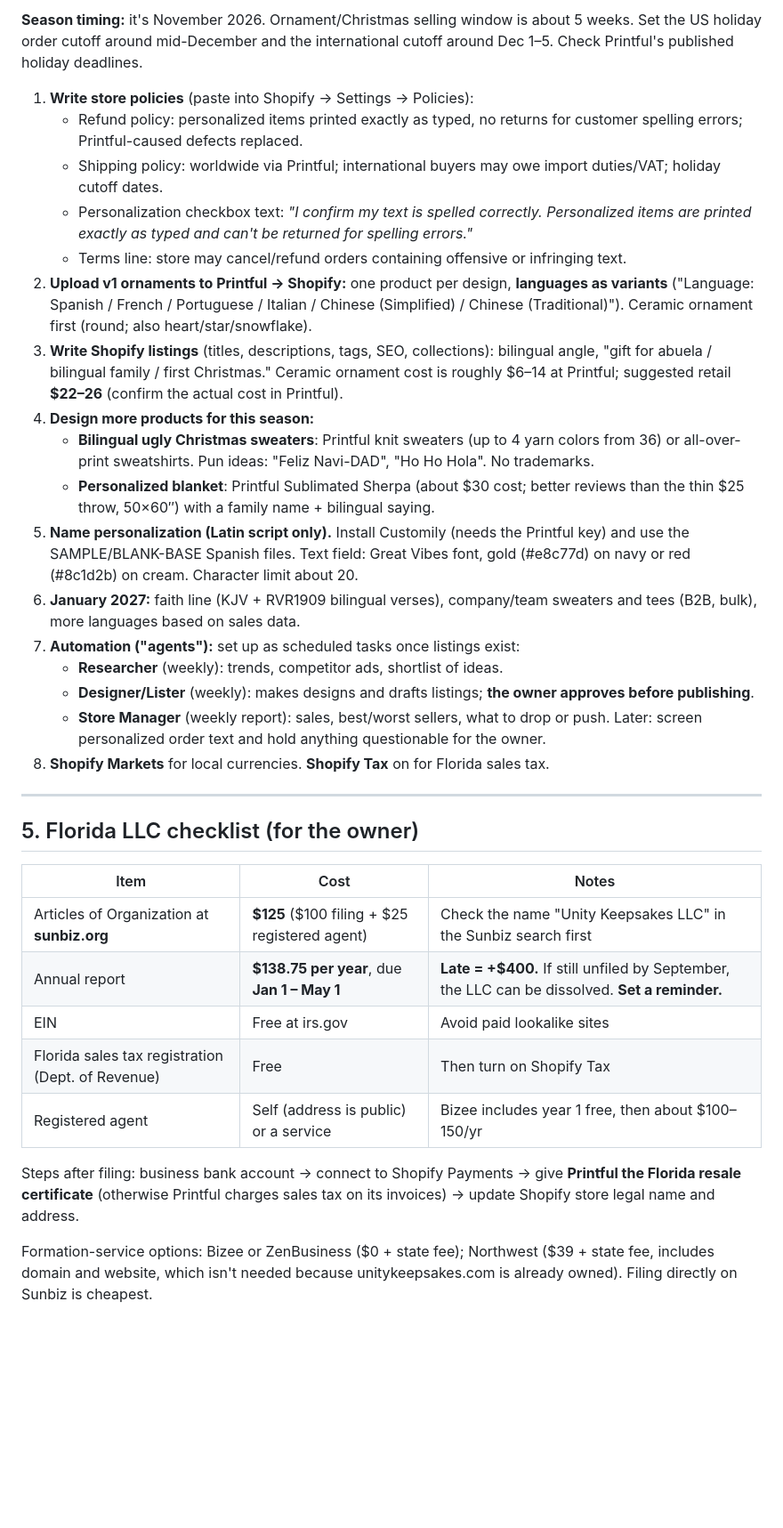
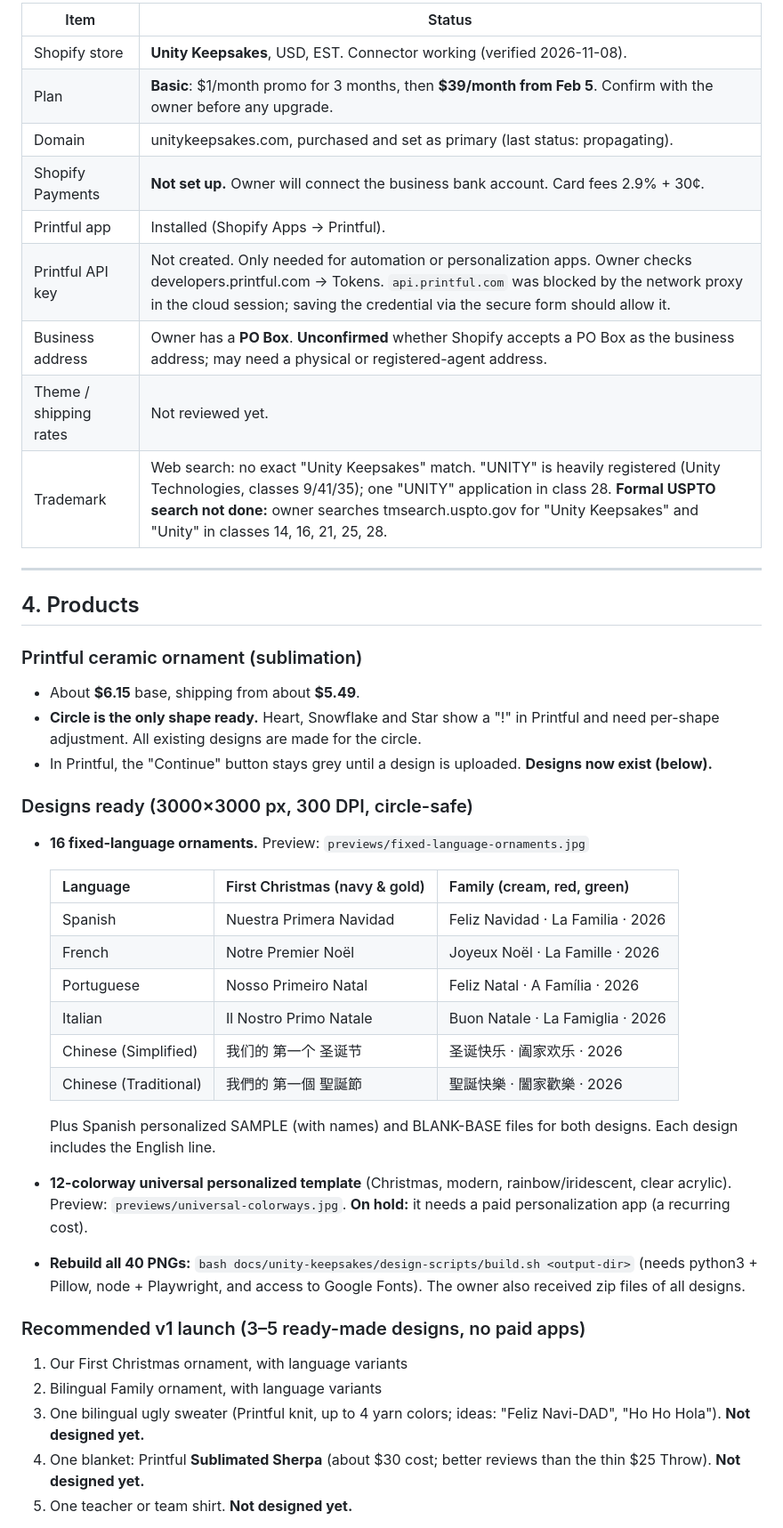
Before and after one commit to ruthymunoz1-cyber/Ramping-it-up-video-and-content-studio, a Markdown page: docs/unity-keepsakes/HANDOFF.md, the part around one of its changes. Shown at 89% size. GitHub-like rendering; blank space fills up the shorter version.

```diff
--- a/docs/unity-keepsakes/HANDOFF.md
+++ b/docs/unity-keepsakes/HANDOFF.md
@@ -65,36 +50,45 @@ _Last updated: 2026-11-08. Written for the next Claude Code session (or any help
 
-**Season timing:** it's November 2026. Ornament/Christmas selling window is about 5 weeks. Set the US holiday order cutoff around mid-December and the international cutoff around Dec 1–5. Check Printful's published holiday deadlines.
-
-1. **Write store policies** (paste into Shopify → Settings → Policies):
-   - Refund policy: personalized items printed exactly as typed, no returns for customer spelling errors; Printful-caused defects replaced.
-   - Shipping policy: worldwide via Printful; international buyers may owe import duties/VAT; holiday cutoff dates.
-   - Personalization checkbox text: _"I confirm my text is spelled correctly. Personalized items are printed exactly as typed and can't be returned for spelling errors."_
-   - Terms line: store may cancel/refund orders containing offensive or infringing text.
-2. **Upload v1 ornaments to Printful → Shopify:** one product per design, **languages as variants** ("Language: Spanish / French / Portuguese / Italian / Chinese (Simplified) / Chinese (Traditional)"). Ceramic ornament first (round; also heart/star/snowflake).
-3. **Write Shopify listings** (titles, descriptions, tags, SEO, collections): bilingual angle, "gift for abuela / bilingual family / first Christmas." Ceramic ornament cost is roughly $6–14 at Printful; suggested retail **$22–26** (confirm the actual cost in Printful).
-4. **Design more products for this season:**
-   - **Bilingual ugly Christmas sweaters**: Printful knit sweaters (up to 4 yarn colors from 36) or all-over-print sweatshirts. Pun ideas: "Feliz Navi-DAD", "Ho Ho Hola". No trademarks.
-   - **Personalized blanket**: Printful Sublimated Sherpa (about $30 cost; better reviews than the thin $25 throw, 50×60″) with a family name + bilingual saying.
-5. **Name personalization (Latin script only).** Install Customily (needs the Printful key) and use the SAMPLE/BLANK-BASE Spanish files. Text field: Great Vibes font, gold (#e8c77d) on navy or red (#8c1d2b) on cream. Character limit about 20.
-6. **January 2027:** faith line (KJV + RVR1909 bilingual verses), company/team sweaters and tees (B2B, bulk), more languages based on sales data.
-7. **Automation ("agents"):** set up as scheduled tasks once listings exist:
-   - **Researcher** (weekly): trends, competitor ads, shortlist of ideas.
-   - **Designer/Lister** (weekly): makes designs and drafts listings; **the owner approves before publishing**.
-   - **Store Manager** (weekly report): sales, best/worst sellers, what to drop or push. Later: screen personalized order text and hold anything questionable for the owner.
-8. **Shopify Markets** for local currencies. **Shopify Tax** on for Florida sales tax.
+| Item | Status |
+|---|---|
+| Shopify store | **Unity Keepsakes**, USD, EST. Connector working (verified 2026-11-08). |
+| Plan | **Basic**: $1/month promo for 3 months, then **$39/month from Feb 5**. Confirm with the owner before any upgrade. |
+| Domain | unitykeepsakes.com, purchased and set as primary (last status: propagating). |
+| Shopify Payments | **Not set up.** Owner will connect the business bank account. Card fees 2.9% + 30¢. |
+| Printful app | Installed (Shopify Apps → Printful). |
+| Printful API key | Not created. Only needed for automation or personalization apps. Owner checks developers.printful.com → Tokens. `api.printful.com` was blocked by the network proxy in the cloud session; saving the credential via the secure form should allow it. |
+| Business address | Owner has a **PO Box**. **Unconfirmed** whether Shopify accepts a PO Box as the business address; may need a physical or registered-agent address. |
+| Theme / shipping rates | Not reviewed yet. |
+| Trademark | Web search: no exact "Unity Keepsakes" match. "UNITY" is heavily registered (Unity Technologies, classes 9/41/35); one "UNITY" application in class 28. **Formal USPTO search not done:** owner searches tmsearch.uspto.gov for "Unity Keepsakes" and "Unity" in classes 14, 16, 21, 25, 28. |
 
 ---
 
-## 5. Florida LLC checklist (for the owner)
+## 4. Products
 
-| Item | Cost | Notes |
-|---|---|---|
-| Articles of Organization at **sunbiz.org** | **$125** ($100 filing + $25 registered agent) | Check the name "Unity Keepsakes LLC" in the Sunbiz search first |
-| Annual report | **$138.75 per year**, due **Jan 1 – May 1** | **Late = +$400.** If still unfiled by September, the LLC can be dissolved. **Set a reminder.** |
-| EIN | Free at irs.gov | Avoid paid lookalike sites |
-| Florida sales tax registration (Dept. of Revenue) | Free | Then turn on Shopify Tax |
-| Registered agent | Self (address is public) or a service | Bizee includes year 1 free, then about $100–150/yr |
+### Printful ceramic ornament (sublimation)
+- About **$6.15** base, shipping from about **$5.49**.
+- **Circle is the only shape ready.** Heart, Snowflake and Star show a "!" in Printful and need per-shape adjustment. All existing designs are made for the circle.
+- In Printful, the "Continue" button stays grey until a design is uploaded. **Designs now exist (below).**
 
-Steps after filing: business bank account → connect to Shopify Payments → give **Printful the Florida resale certificate** (otherwise Printful charges sales tax on its invoices) → update Shopify store legal name and address.
+### Designs ready (3000×3000 px, 300 DPI, circle-safe)
+- **16 fixed-language ornaments.** Preview: `previews/fixed-language-ornaments.jpg`
 
-Formation-service options: Bizee or ZenBusiness ($0 + state fee); Northwest ($39 + state fee, includes domain and website, which isn't needed because unitykeepsakes.com is already owned). Filing directly on Sunbiz is cheapest.
+  | Language | First Christmas (navy & gold) | Family (cream, red, green) |
+  |---|---|---|
+  | Spanish | Nuestra Primera Navidad | Feliz Navidad · La Familia · 2026 |
+  | French | Notre Premier Noël | Joyeux Noël · La Famille · 2026 |
+  | Portuguese | Nosso Primeiro Natal | Feliz Natal · A Família · 2026 |
+  | Italian | Il Nostro Primo Natale | Buon Natale · La Famiglia · 2026 |
+  | Chinese (Simplified) | 我们的 第一个 圣诞节 | 圣诞快乐 · 阖家欢乐 · 2026 |
+  | Chinese (Traditional) | 我們的 第一個 聖誕節 | 聖誕快樂 · 闔家歡樂 · 2026 |
+
+  Plus Spanish personalized SAMPLE (with names) and BLANK-BASE files for both designs. Each design includes the English line.
+- **12-colorway universal personalized template** (Christmas, modern, rainbow/iridescent, clear acrylic). Preview: `previews/universal-colorways.jpg`. **On hold:** it needs a paid personalization app (a recurring cost).
+- **Rebuild all 40 PNGs:** `bash docs/unity-keepsakes/design-scripts/build.sh <output-dir>` (needs python3 + Pillow, node + Playwright, and access to Google Fonts). The owner also received zip files of all designs.
+
+### Recommended v1 launch (3–5 ready-made designs, no paid apps)
+1. Our First Christmas ornament, with language variants
+2. Bilingual Family ornament, with language variants
+3. One bilingual ugly sweater (Printful knit, up to 4 yarn colors; ideas: "Feliz Navi-DAD", "Ho Ho Hola"). **Not designed yet.**
+4. One blanket: Printful **Sublimated Sherpa** (about $30 cost; better reviews than the thin $25 Throw). **Not designed yet.**
+5. One teacher or team shirt. **Not designed yet.**
+
```
Also changed, not shown: other parts of docs/unity-keepsakes/HANDOFF.md (+71 -90 lines), docs/unity-keepsakes/listings-ornaments.md (+1 -1 lines), docs/unity-keepsakes/store-policies.md (+4 -2 lines).
